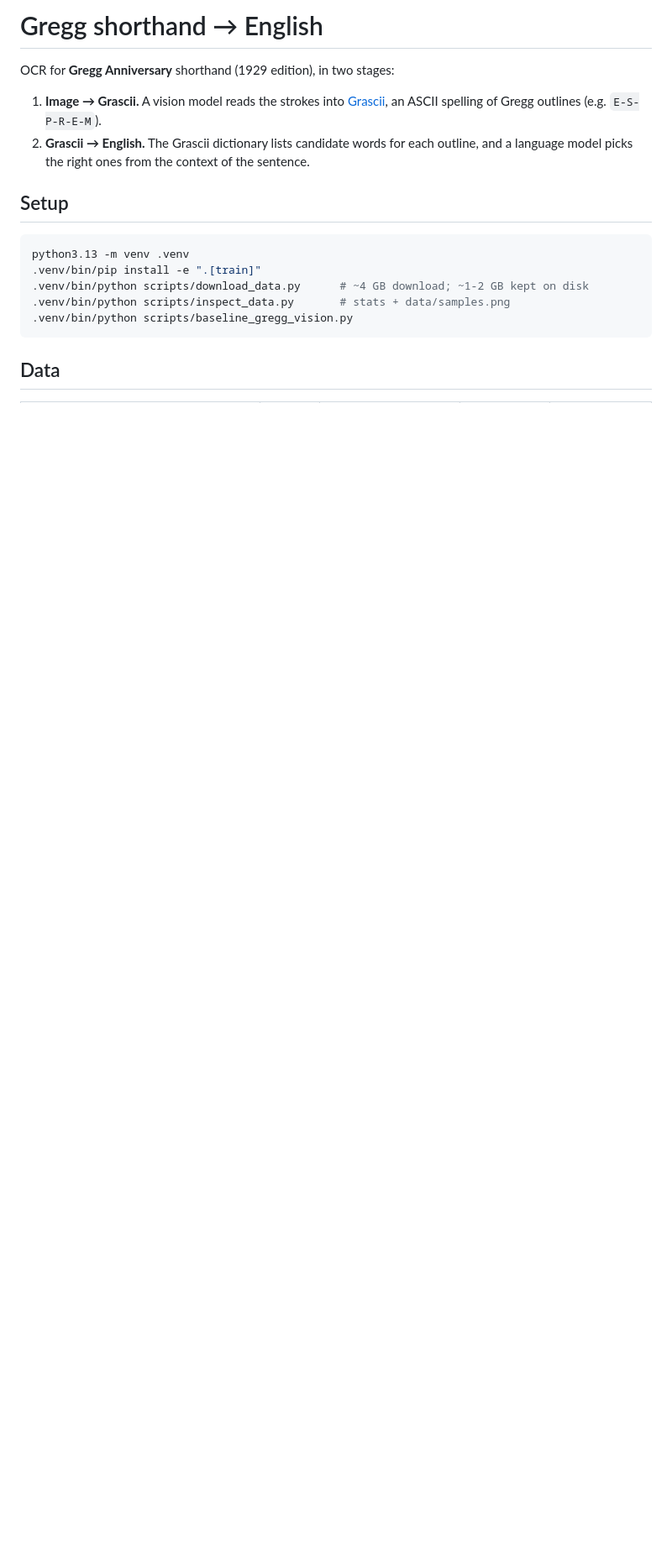
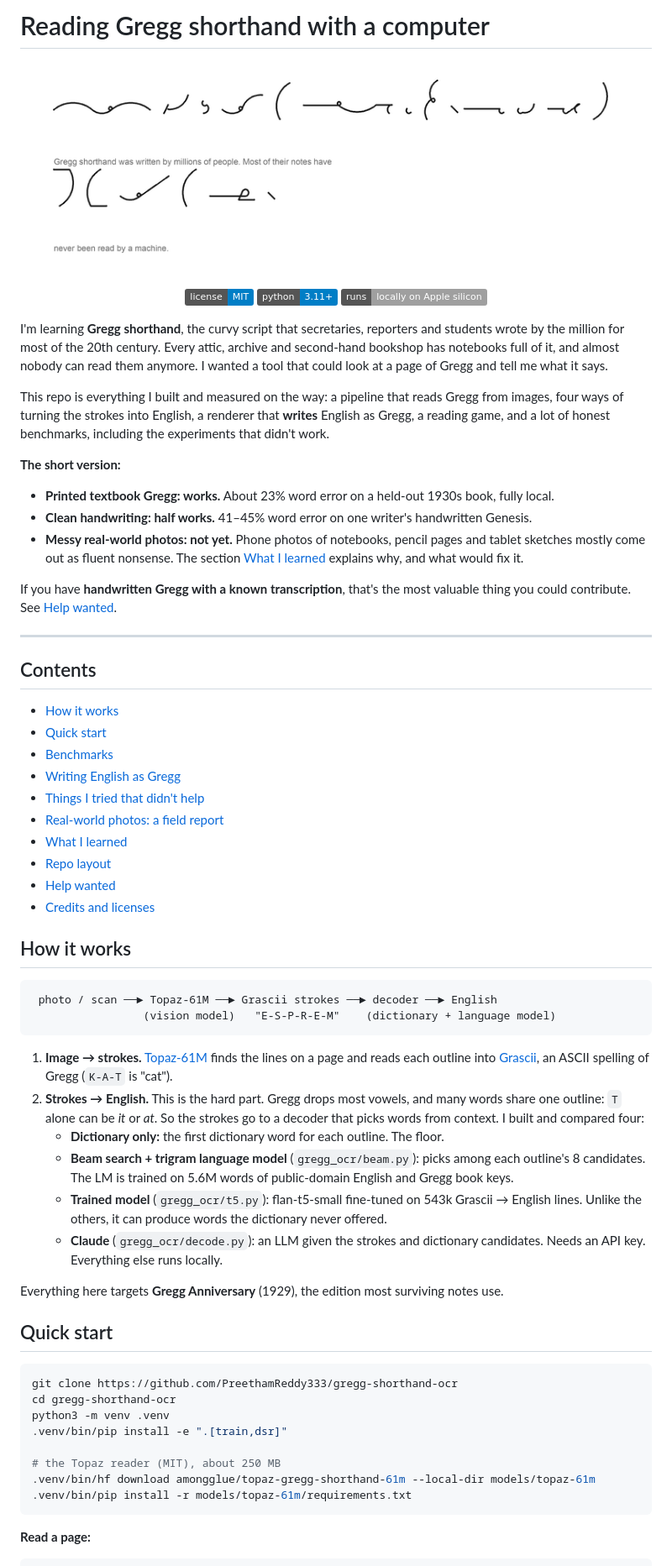
Before and after one commit to PreethamReddy333/gregg-shorthand-ocr, a Markdown page: README.md, the part around one of its changes. Shown at 84% size. GitHub-like rendering; pictures changed too: assets/hero.png (added); badges without logos; blank space fills up the shorter version.

Commit message:
Open-source release: README with full history and benchmarks, MIT license, photo reader

````diff
--- a/README.md
+++ b/README.md
@@ -1,21 +1,85 @@
-# Gregg shorthand → English
+# Reading Gregg shorthand with a computer
 
-OCR for **Gregg Anniversary** shorthand (1929 edition), in two stages:
+<p align="center">
+  <img src="assets/hero.png" alt="A sentence written in Gregg shorthand by this project's renderer, with its English key" width="720">
+</p>
 
-1. **Image → Grascii.** A vision model reads the strokes into
-   [Grascii](https://github.com/grascii/grascii), an ASCII spelling of Gregg outlines (e.g. `E-S-P-R-E-M`).
-2. **Grascii → English.** The Grascii dictionary lists candidate words for each outline,
-   and a language model picks the right ones from the context of the sentence.
+<p align="center">
+  <a href="LICENSE"><img alt="License: MIT" src="https://img.shields.io/badge/license-MIT-blue.svg"></a>
+  <img alt="Python 3.11+" src="https://img.shields.io/badge/python-3.11%2B-blue.svg">
+  <img alt="Runs locally on a Mac" src="https://img.shields.io/badge/runs-locally%20on%20Apple%20silicon-lightgrey.svg">
+</p>
 
-## Setup
+I'm learning **Gregg shorthand**, the curvy script that secretaries, reporters and students wrote
+by the million for most of the 20th century. Every attic, archive and second-hand bookshop has
+notebooks full of it, and almost nobody can read them anymore. I wanted a tool that could look at
+a page of Gregg and tell me what it says.
+
+This repo is everything I built and measured on the way: a pipeline that reads Gregg from images,
+four ways of turning the strokes into English, a renderer that **writes** English as Gregg, a
+reading game, and a lot of honest benchmarks, including the experiments that didn't work.
+
+**The short version:**
+
+- **Printed textbook Gregg: works.** About 23% word error on a held-out 1930s book, fully local.
+- **Clean handwriting: half works.** 41–45% word error on one writer's handwritten Genesis.
+- **Messy real-world photos: not yet.** Phone photos of notebooks, pencil pages and tablet sketches
+  mostly come out as fluent nonsense. The section [What I learned](#what-i-learned) explains why,
+  and what would fix it.
+
+If you have **handwritten Gregg with a known transcription**, that's the most valuable thing you
+could contribute. See [Help wanted](#help-wanted).
+
+---
+
+## Contents
+
+- [How it works](#how-it-works)
+- [Quick start](#quick-start)
+- [Benchmarks](#benchmarks)
+- [Writing English as Gregg](#writing-english-as-gregg)
+- [Things I tried that didn't help](#things-i-tried-that-didnt-help)
+- [Real-world photos: a field report](#real-world-photos-a-field-report)
+- [What I learned](#what-i-learned)
+- [Repo layout](#repo-layout)
+- [Help wanted](#help-wanted)
+- [Credits and licenses](#credits-and-licenses)
+
+## How it works
+
+```
+ photo / scan ──► Topaz-61M ──► Grascii strokes ──► decoder ──► English
+                 (vision model)   "E-S-P-R-E-M"    (dictionary + language model)
+```
+
+1. **Image → strokes.** [Topaz-61M](https://huggingface.co/amongglue/topaz-gregg-shorthand-61m)
+   finds the lines on a page and reads each outline into
+   [Grascii](https://github.com/grascii/grascii), an ASCII spelling of Gregg (`K-A-T` is "cat").
+2. **Strokes → English.** This is the hard part. Gregg drops most vowels, and many words share one
+   outline: `T` alone can be *it* or *at*. So the strokes go to a decoder that picks words from
+   context. I built and compared four:
+   - **Dictionary only:** the first dictionary word for each outline. The floor.
+   - **Beam search + trigram language model** (`gregg_ocr/beam.py`): picks among each outline's 8
+     candidates. The LM is trained on 5.6M words of public-domain English and Gregg book keys.
+   - **Trained model** (`gregg_ocr/t5.py`): flan-t5-small fine-tuned on 543k Grascii → English lines.
+     Unlike the others, it can produce words the dictionary never offered.
+   - **Claude** (`gregg_ocr/decode.py`): an LLM given the strokes and dictionary candidates. Needs
+     an API key. Everything else runs locally.
+
+Everything here targets **Gregg Anniversary** (1929), the edition most surviving notes use.
+
+## Quick start
 
 ```bash
-python3.13 -m venv .venv
-.venv/bin/pip install -e ".[train]"
-.venv/bin/python scripts/download_data.py      # ~4 GB download; ~1-2 GB kept on disk
-.venv/bin/python scripts/inspect_data.py       # stats + data/samples.png
-.venv/bin/python scripts/baseline_gregg_vision.py
+git clone https://github.com/PreethamReddy333/gregg-shorthand-ocr
+cd gregg-shorthand-ocr
+python3 -m venv .venv
+.venv/bin/pip install -e ".[train,dsr]"
+
+# the Topaz reader (MIT), about 250 MB
+.venv/bin/hf download amongglue/topaz-gregg-shorthand-61m --local-dir models/topaz-61m
+.venv/bin/pip install -r models/topaz-61m/requirements.txt
 ```
 
-## Data
+**Read a page:**
 
````
Also changed, not shown: other parts of README.md (+218 -163 lines), 3 other files.
